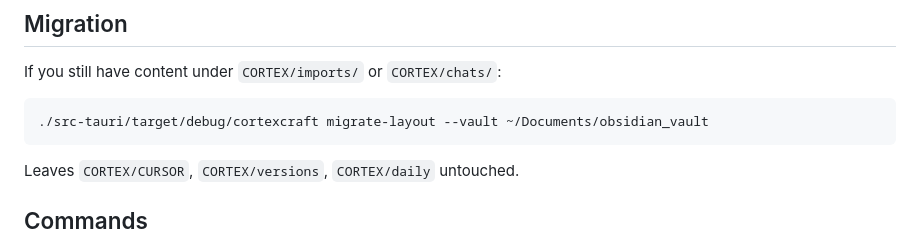
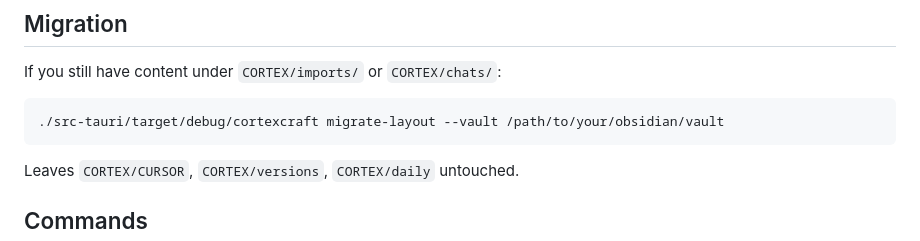
Before and after one commit to ROSITO/CortexCraft, a Markdown page: docs/importers/EXTERNAL_SOURCES.md, the part around the change. Rendered like a GitHub page.

````diff
--- a/docs/importers/EXTERNAL_SOURCES.md
+++ b/docs/importers/EXTERNAL_SOURCES.md
@@ -21,7 +21,7 @@ Bring-in content lands at the **vault root**, one folder per source.
 If you still have content under `CORTEX/imports/` or `CORTEX/chats/`:
 
 ```bash
-./src-tauri/target/debug/cortexcraft migrate-layout --vault ~/Documents/obsidian_vault
+./src-tauri/target/debug/cortexcraft migrate-layout --vault /path/to/your/obsidian/vault
 ```
 
 Leaves `CORTEX/CURSOR`, `CORTEX/versions`, `CORTEX/daily` untouched.
````
Also changed, not shown: README.md (+11 -1 lines), docs/ROADMAP.md (+1 -0 lines), docs/USAGE.md (added, +100 -0 lines), docs/recipes/README.md (added, +70 -0 lines), docs/screenshots/README.md (added, +12 -0 lines), docs/screenshots/01-graph-brain.png (added), docs/screenshots/02-accueil.png (added), docs/screenshots/03-agents.png (added), docs/screenshots/04-analyses.png (added), docs/screenshots/05-reglages.png (added), docs/screenshots/06-capture.png (added), 2 other files.
